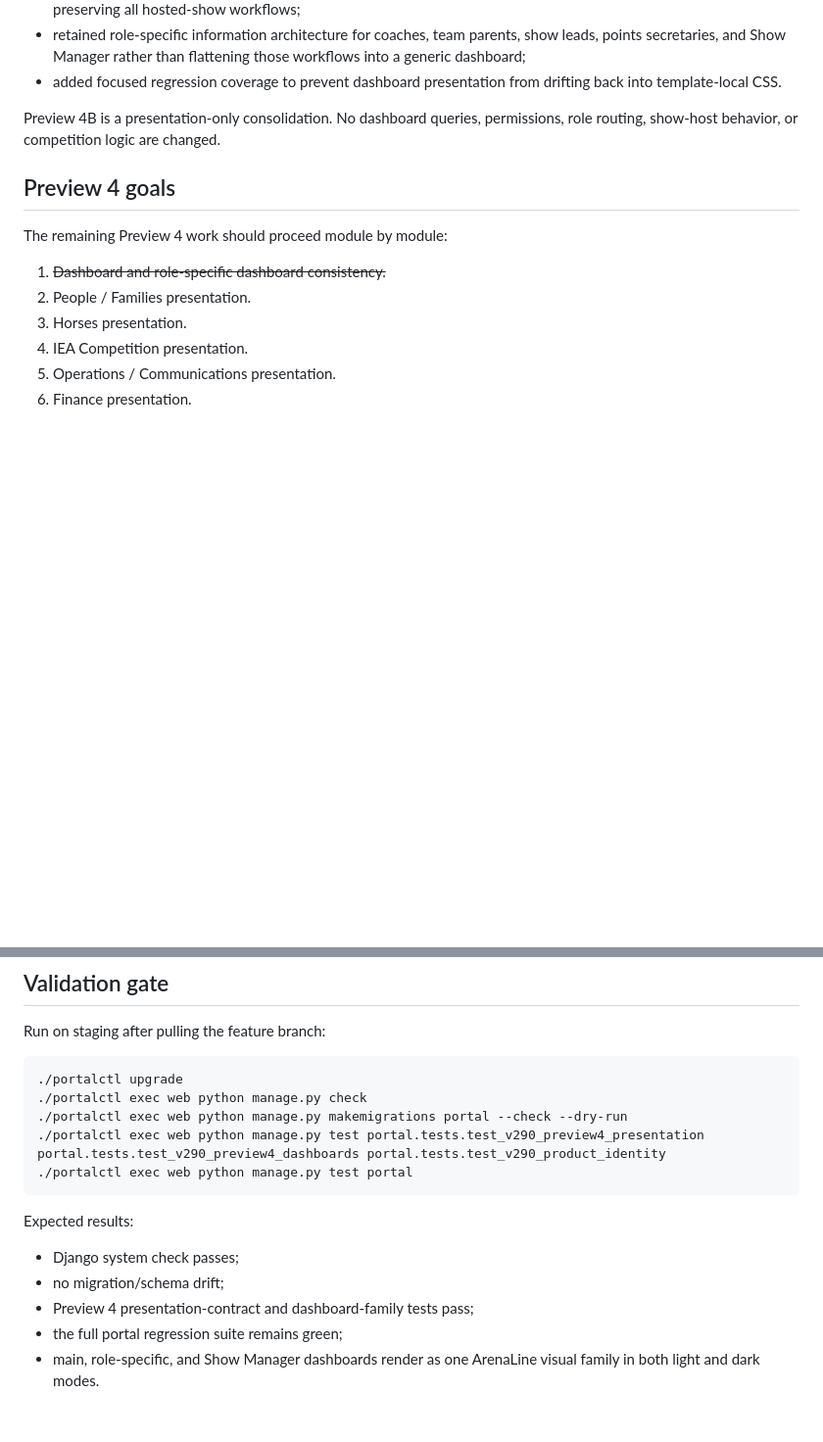
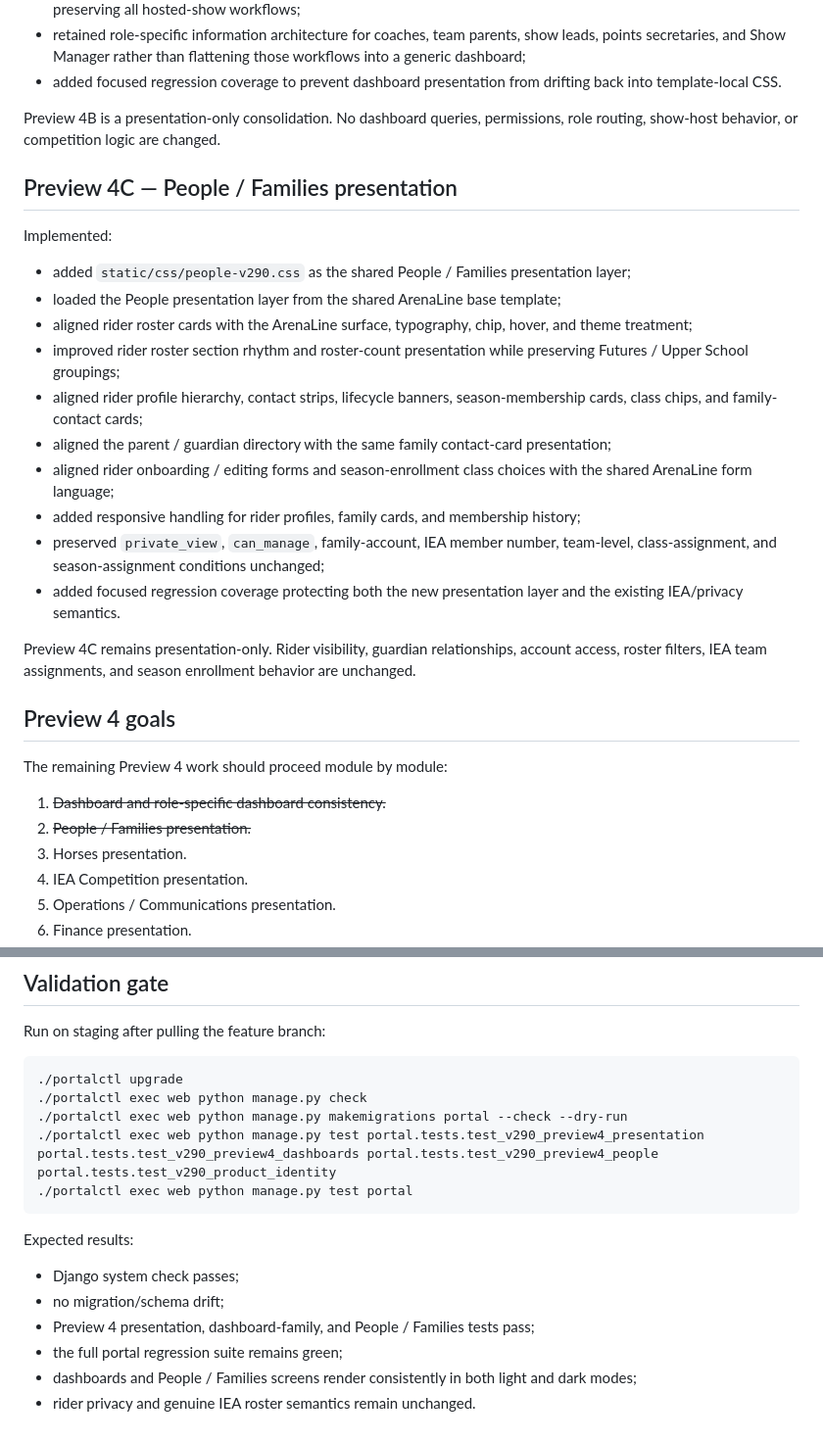
Before and after one commit to mcangeli/iea-team-portal, a Markdown page: docs/V2_9_PREVIEW4_UI_CONSOLIDATION.md, 2 parts joined by grey strips. Shown at 98% size. GitHub-like rendering; blank space fills up the shorter version.

Commit message:
docs: record Preview 4 people presentation

````diff
--- a/docs/V2_9_PREVIEW4_UI_CONSOLIDATION.md
+++ b/docs/V2_9_PREVIEW4_UI_CONSOLIDATION.md
@@ -38,12 +38,29 @@ Implemented:
 
 Preview 4B is a presentation-only consolidation. No dashboard queries, permissions, role routing, show-host behavior, or competition logic are changed.
 
+## Preview 4C — People / Families presentation
+
+Implemented:
+
+- added `static/css/people-v290.css` as the shared People / Families presentation layer;
+- loaded the People presentation layer from the shared ArenaLine base template;
+- aligned rider roster cards with the ArenaLine surface, typography, chip, hover, and theme treatment;
+- improved rider roster section rhythm and roster-count presentation while preserving Futures / Upper School groupings;
+- aligned rider profile hierarchy, contact strips, lifecycle banners, season-membership cards, class chips, and family-contact cards;
+- aligned the parent / guardian directory with the same family contact-card presentation;
+- aligned rider onboarding / editing forms and season-enrollment class choices with the shared ArenaLine form language;
+- added responsive handling for rider profiles, family cards, and membership history;
+- preserved `private_view`, `can_manage`, family-account, IEA member number, team-level, class-assignment, and season-assignment conditions unchanged;
+- added focused regression coverage protecting both the new presentation layer and the existing IEA/privacy semantics.
+
+Preview 4C remains presentation-only. Rider visibility, guardian relationships, account access, roster filters, IEA team assignments, and season enrollment behavior are unchanged.
+
 ## Preview 4 goals
 
 The remaining Preview 4 work should proceed module by module:
 
 1. ~~Dashboard and role-specific dashboard consistency.~~
-2. People / Families presentation.
+2. ~~People / Families presentation.~~
 3. Horses presentation.
 4. IEA Competition presentation.
 5. Operations / Communications presentation.
@@ -69,7 +86,7 @@ Run on staging after pulling the feature branch:
 ./portalctl upgrade
 ./portalctl exec web python manage.py check
 ./portalctl exec web python manage.py makemigrations portal --check --dry-run
-./portalctl exec web python manage.py test portal.tests.test_v290_preview4_presentation portal.tests.test_v290_preview4_dashboards portal.tests.test_v290_product_identity
+./portalctl exec web python manage.py test portal.tests.test_v290_preview4_presentation portal.tests.test_v290_preview4_dashboards portal.tests.test_v290_preview4_people portal.tests.test_v290_product_identity
 ./portalctl exec web python manage.py test portal
 ```
 
@@ -77,6 +94,7 @@ Expected results:
 
 - Django system check passes;
 - no migration/schema drift;
-- Preview 4 presentation-contract and dashboard-family tests pass;
+- Preview 4 presentation, dashboard-family, and People / Families tests pass;
 - the full portal regression suite remains green;
-- main, role-specific, and Show Manager dashboards render as one ArenaLine visual family in both light and dark modes.
+- dashboards and People / Families screens render consistently in both light and dark modes;
+- rider privacy and genuine IEA roster semantics remain unchanged.
````
